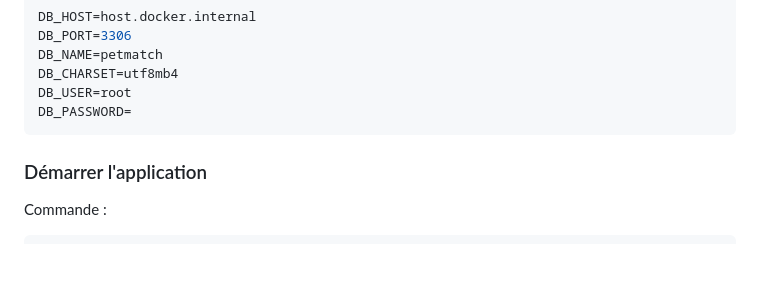
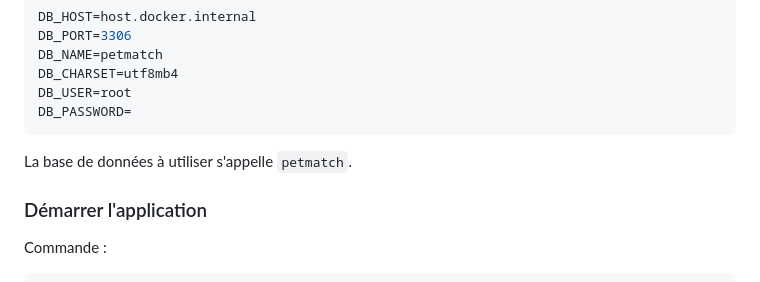
Before and after one commit to s-kenza/PetMatch, a Markdown page: README.md, the part around the change. Drawn GitHub-style; blank space fills up the shorter version.

````diff
--- a/README.md
+++ b/README.md
@@ -66,6 +66,7 @@ DB_USER=root
 DB_PASSWORD=
 ```
 
+La base de données à utiliser s'appelle `petmatch`.
 
 ### Démarrer l'application
 
````
